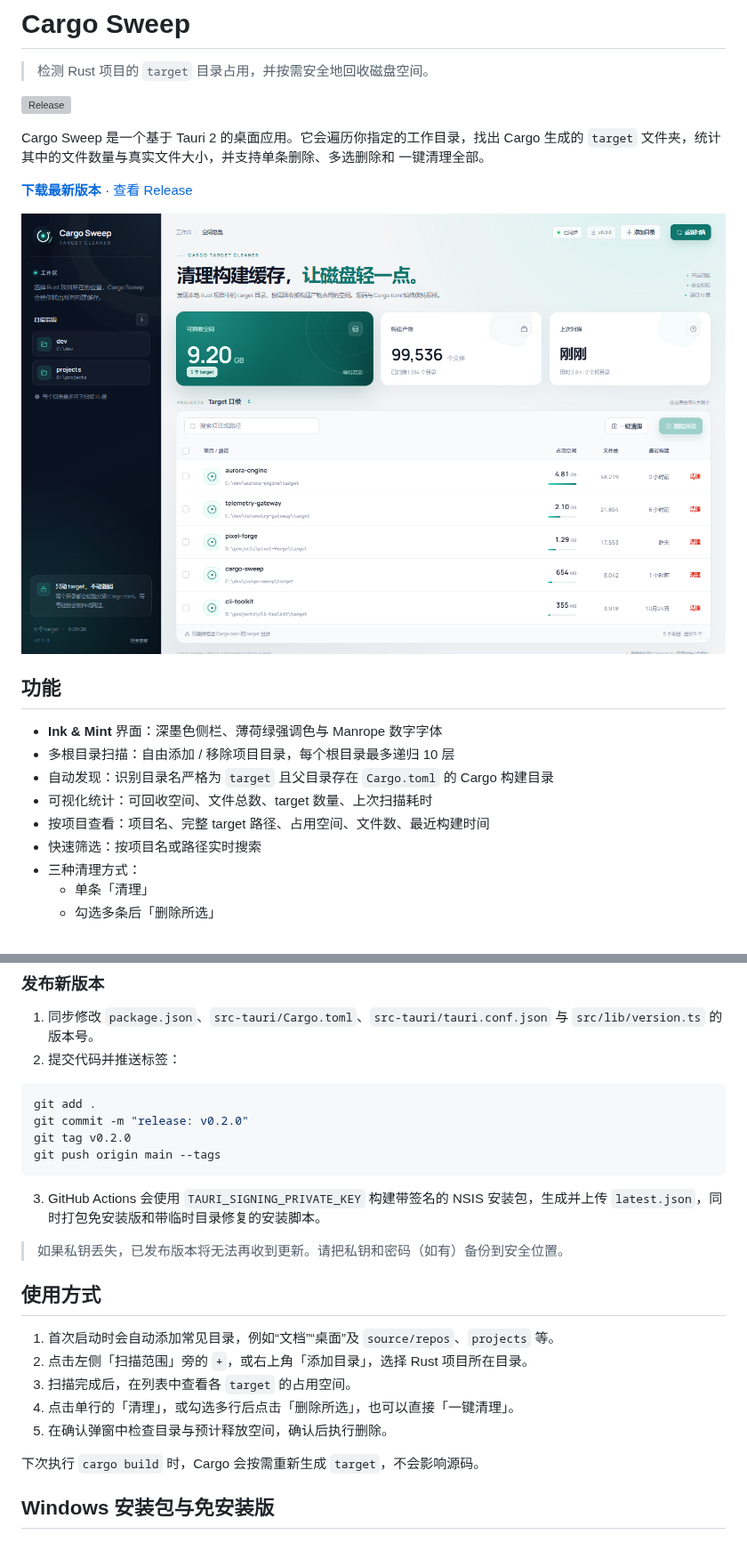
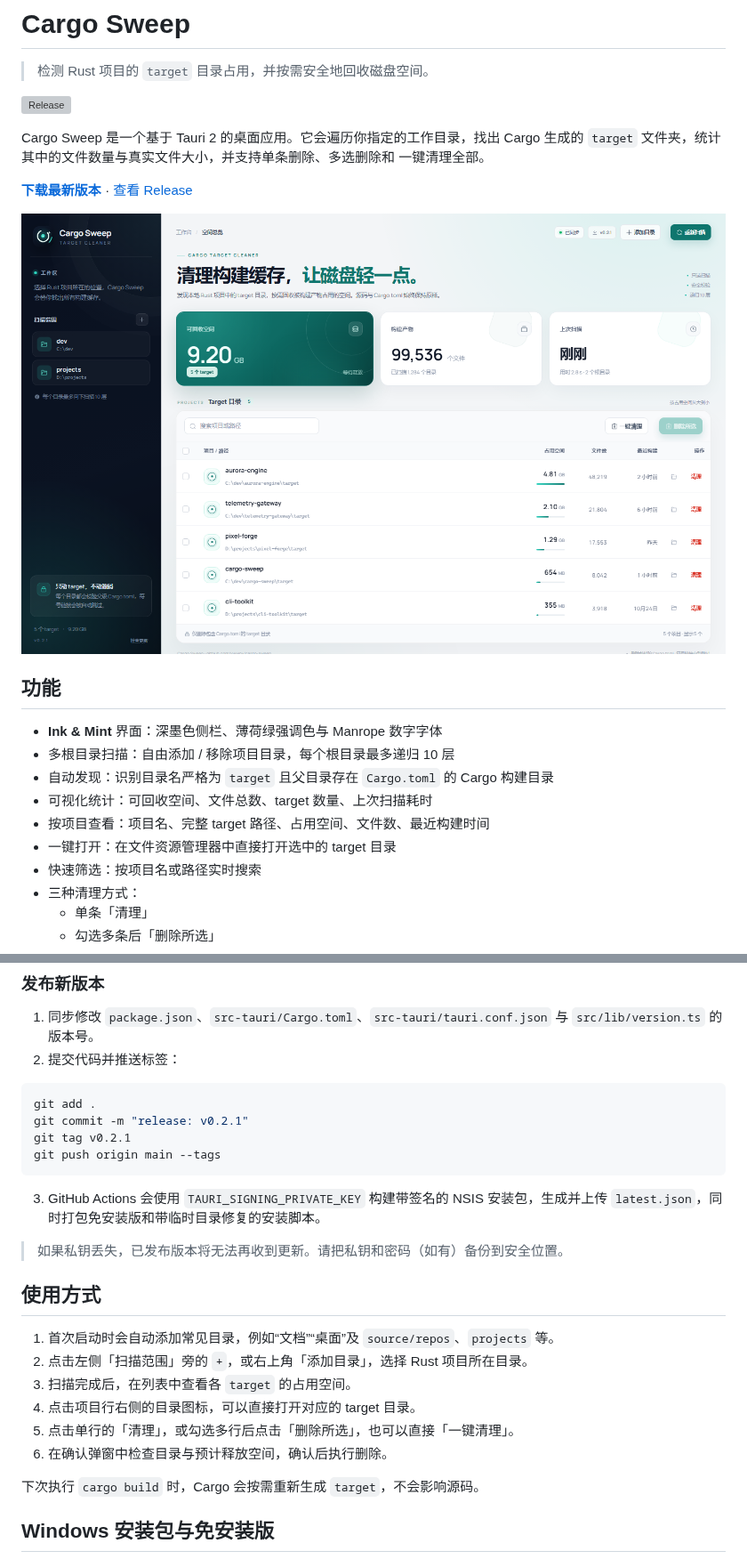
Before and after one commit to xwwpy/cargo-sweep, a Markdown page: README.md, 2 parts joined by grey strips. Shown at 89% size. Drawn GitHub-style; pictures changed too: docs/overview.png; grey boxes are pictures that could not be loaded.

Commit message:
feat: open target directory from project row
- add open_folder Tauri command for Windows, macOS and Linux
- add folder action with tooltip to target table
- bump version to 0.2.1 for updater release

````diff
--- a/README.md
+++ b/README.md
@@ -20,6 +20,7 @@ Cargo Sweep 是一个基于 Tauri 2 的桌面应用。它会遍历你指定的
 - 自动发现：识别目录名严格为 `target` 且父目录存在 `Cargo.toml` 的 Cargo 构建目录
 - 可视化统计：可回收空间、文件总数、target 数量、上次扫描耗时
 - 按项目查看：项目名、完整 target 路径、占用空间、文件数、最近构建时间
+- 一键打开：在文件资源管理器中直接打开选中的 target 目录
 - 快速筛选：按项目名或路径实时搜索
 - 三种清理方式：
   - 单条「清理」
@@ -130,8 +131,8 @@ pnpm tauri build --bundles nsis
 
 ```bash
 git add .
-git commit -m "release: v0.2.0"
-git tag v0.2.0
+git commit -m "release: v0.2.1"
+git tag v0.2.1
 git push origin main --tags
 ```
 
@@ -145,8 +146,9 @@ git push origin main --tags
 1. 首次启动时会自动添加常见目录，例如“文档”“桌面”及 `source/repos`、`projects` 等。
 2. 点击左侧「扫描范围」旁的 `+`，或右上角「添加目录」，选择 Rust 项目所在目录。
 3. 扫描完成后，在列表中查看各 `target` 的占用空间。
-4. 点击单行的「清理」，或勾选多行后点击「删除所选」，也可以直接「一键清理」。
-5. 在确认弹窗中检查目录与预计释放空间，确认后执行删除。
+4. 点击项目行右侧的目录图标，可以直接打开对应的 target 目录。
+5. 点击单行的「清理」，或勾选多行后点击「删除所选」，也可以直接「一键清理」。
+6. 在确认弹窗中检查目录与预计释放空间，确认后执行删除。
 
 下次执行 `cargo build` 时，Cargo 会按需重新生成 `target`，不会影响源码。
 
````
Also changed, not shown: other parts of README.md (+1 -0 lines), 11 other files.
